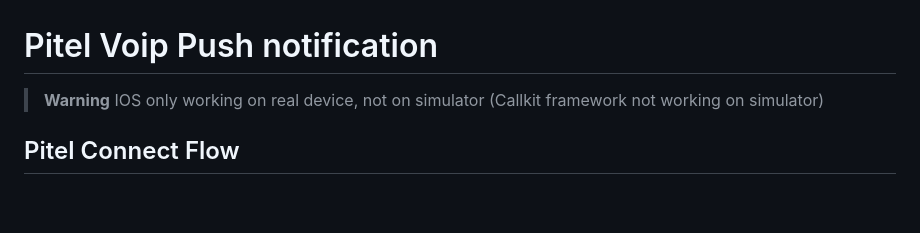
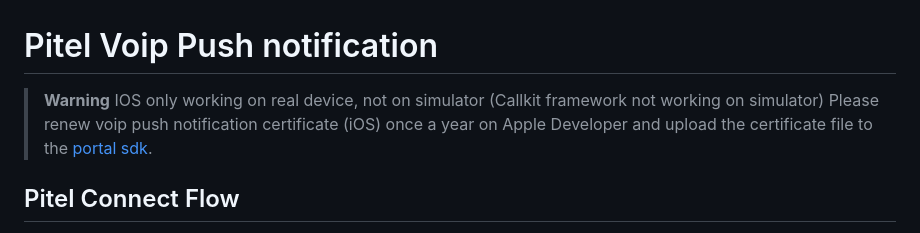
Before and after one commit to tel4vn/flutter-pitel-voip, a Markdown page: PUSH_NOTIF.md, the part around the change. GitHub-like rendering; blank space fills up the shorter version.

Commit message:
chore: update iOS push notification certificate renewal instructions chore: update images for Android and iOS configuration

```diff
--- a/PUSH_NOTIF.md
+++ b/PUSH_NOTIF.md
@@ -2,6 +2,7 @@
 
 > **Warning**
 > IOS only working on real device, not on simulator (Callkit framework not working on simulator)
+> Please renew voip push notification certificate (iOS) once a year on Apple Developer and upload the certificate file to the [portal sdk](https://portal-sdk.tel4vn.com/).
 
 ## Pitel Connect Flow
 
```
Also changed, not shown: assets/images/config_android.png, assets/images/config_ios.png, assets/images/new_project.png, assets/images/select_app.png, 1 other file.
